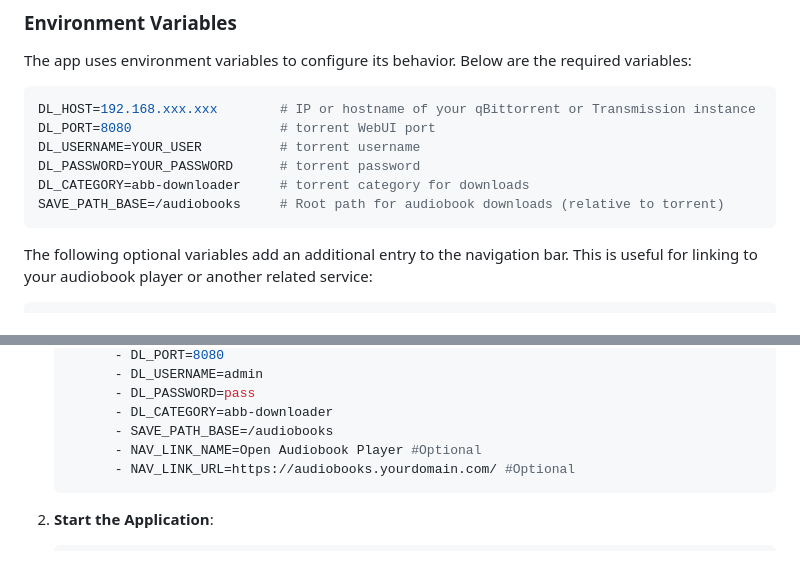
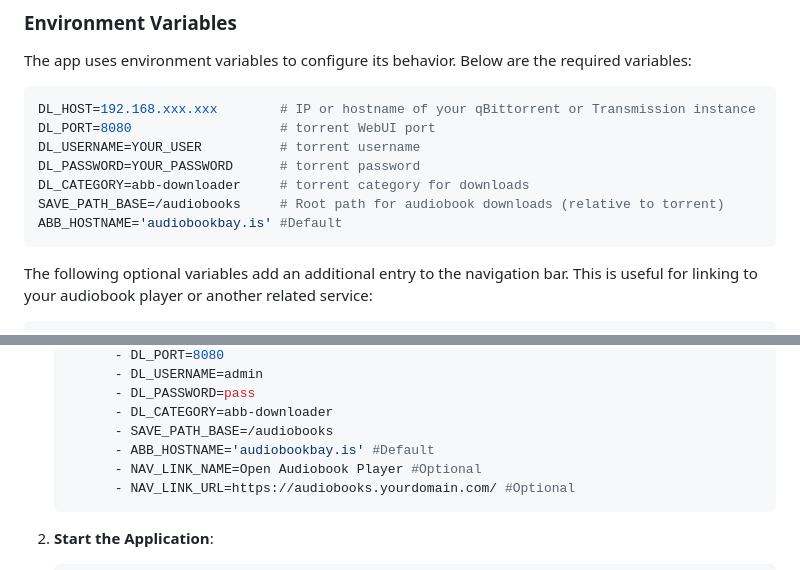
Before and after one commit to zprough/audiobookbay-automated, a Markdown page: README.md, 2 parts joined by grey strips. Drawn GitHub-style.

Commit message:
Update README.md
forgot to add env changed to a few places

````diff
--- a/README.md
+++ b/README.md
@@ -46,6 +46,7 @@ DL_USERNAME=YOUR_USER          # torrent username
 DL_PASSWORD=YOUR_PASSWORD      # torrent password
 DL_CATEGORY=abb-downloader     # torrent category for downloads
 SAVE_PATH_BASE=/audiobooks     # Root path for audiobook downloads (relative to torrent)
+ABB_HOSTNAME='audiobookbay.is' #Default
 ```
 The following optional variables add an additional entry to the navigation bar. This is useful for linking to your audiobook player or another related service:
 
@@ -75,6 +76,7 @@ NAV_LINK_URL=https://audiobooks.yourdomain.com/
          - DL_PASSWORD=pass
          - DL_CATEGORY=abb-downloader
          - SAVE_PATH_BASE=/audiobooks
+         - ABB_HOSTNAME='audiobookbay.is' #Default
          - NAV_LINK_NAME=Open Audiobook Player #Optional
          - NAV_LINK_URL=https://audiobooks.yourdomain.com/ #Optional
    ```
````
